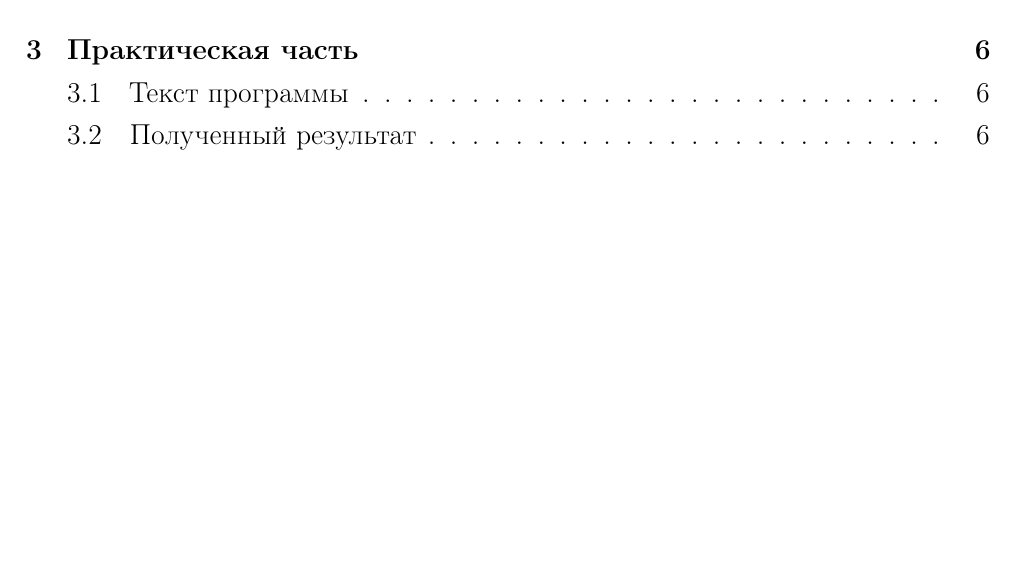
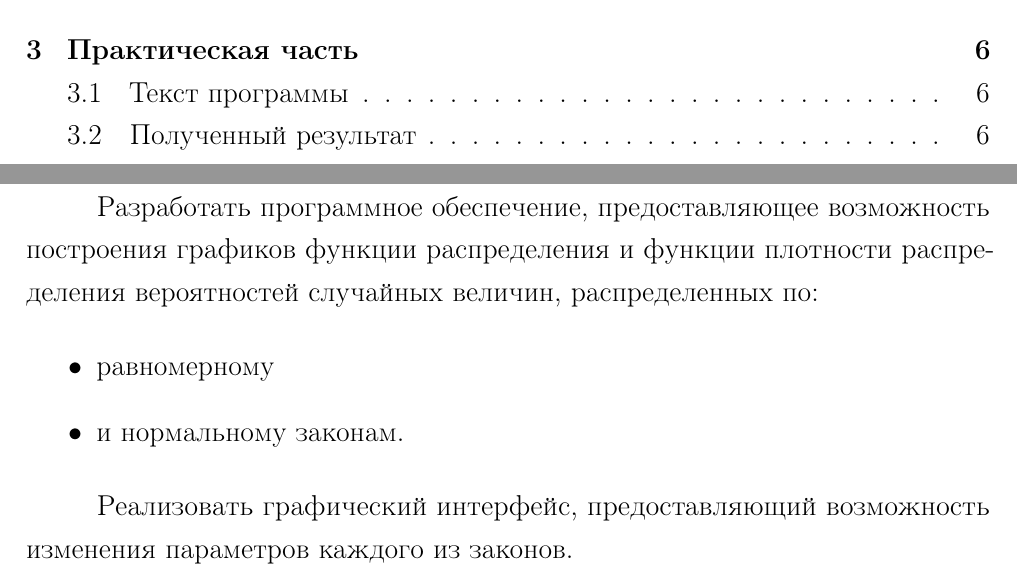
Before and after one commit to MyMiDiII/bmstu-modeling, a LaTeX document (sem07/lab01/docs/tex/report.tex, which reads sem07/lab01/docs/tex/01-task.tex): part of page 2 of 5 before the commit and two parts of pages 2 and 3 of 5 after it, the two joined at a grey line, cut so that both start at the same text, the shorter picture padded with empty space. Compiled offline with pdfLaTeX.

Commit message:
ADD: task

```diff
--- a/sem07/lab01/docs/tex/01-task.tex
+++ b/sem07/lab01/docs/tex/01-task.tex
@@ -1 +1,13 @@
 \chapter{Задание}
+
+Разработать программное обеспечение, предоставляющее возможность построения
+графиков функции распределения и функции плотности распределения вероятностей
+случайных величин, распределенных по:
+
+\begin{itemize}
+    \item равномерному
+    \item и нормальному законам.
+\end{itemize}
+
+Реализовать графический интерфейс, предоставляющий возможность изменения
+параметров каждого из законов.
```
Also changed, not shown: sem07/lab01/docs/pdf/report.pdf.
